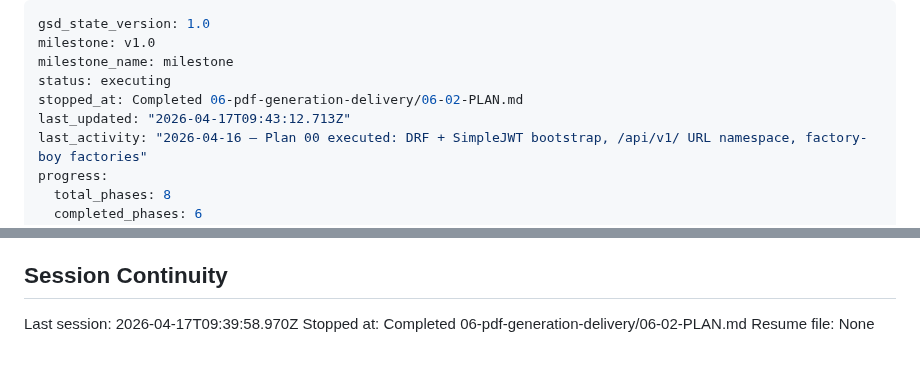
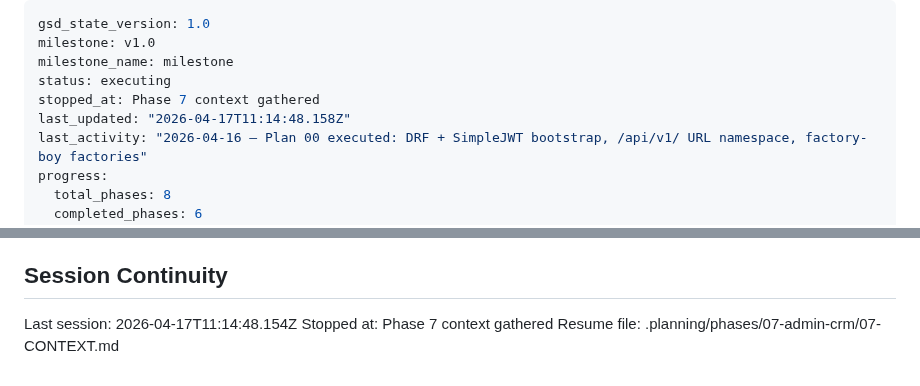
Before and after one commit to nagibator9986/opla, a Markdown page: .planning/STATE.md, 2 parts joined by grey strips. Rendered like a GitHub page.

Commit message:
docs(state): record phase 7 context session

```diff
--- a/.planning/STATE.md
+++ b/.planning/STATE.md
@@ -3,8 +3,8 @@ gsd_state_version: 1.0
 milestone: v1.0
 milestone_name: milestone
 status: executing
-stopped_at: Completed 06-pdf-generation-delivery/06-02-PLAN.md
-last_updated: "2026-04-17T09:43:12.713Z"
+stopped_at: Phase 7 context gathered
+last_updated: "2026-04-17T11:14:48.158Z"
 last_activity: "2026-04-16 — Plan 00 executed: DRF + SimpleJWT bootstrap, /api/v1/ URL namespace, factory-boy factories"
 progress:
   total_phases: 8
@@ -133,6 +133,6 @@ None yet.
 
 ## Session Continuity
 
-Last session: 2026-04-17T09:39:58.970Z
-Stopped at: Completed 06-pdf-generation-delivery/06-02-PLAN.md
-Resume file: None
+Last session: 2026-04-17T11:14:48.154Z
+Stopped at: Phase 7 context gathered
+Resume file: .planning/phases/07-admin-crm/07-CONTEXT.md
```
